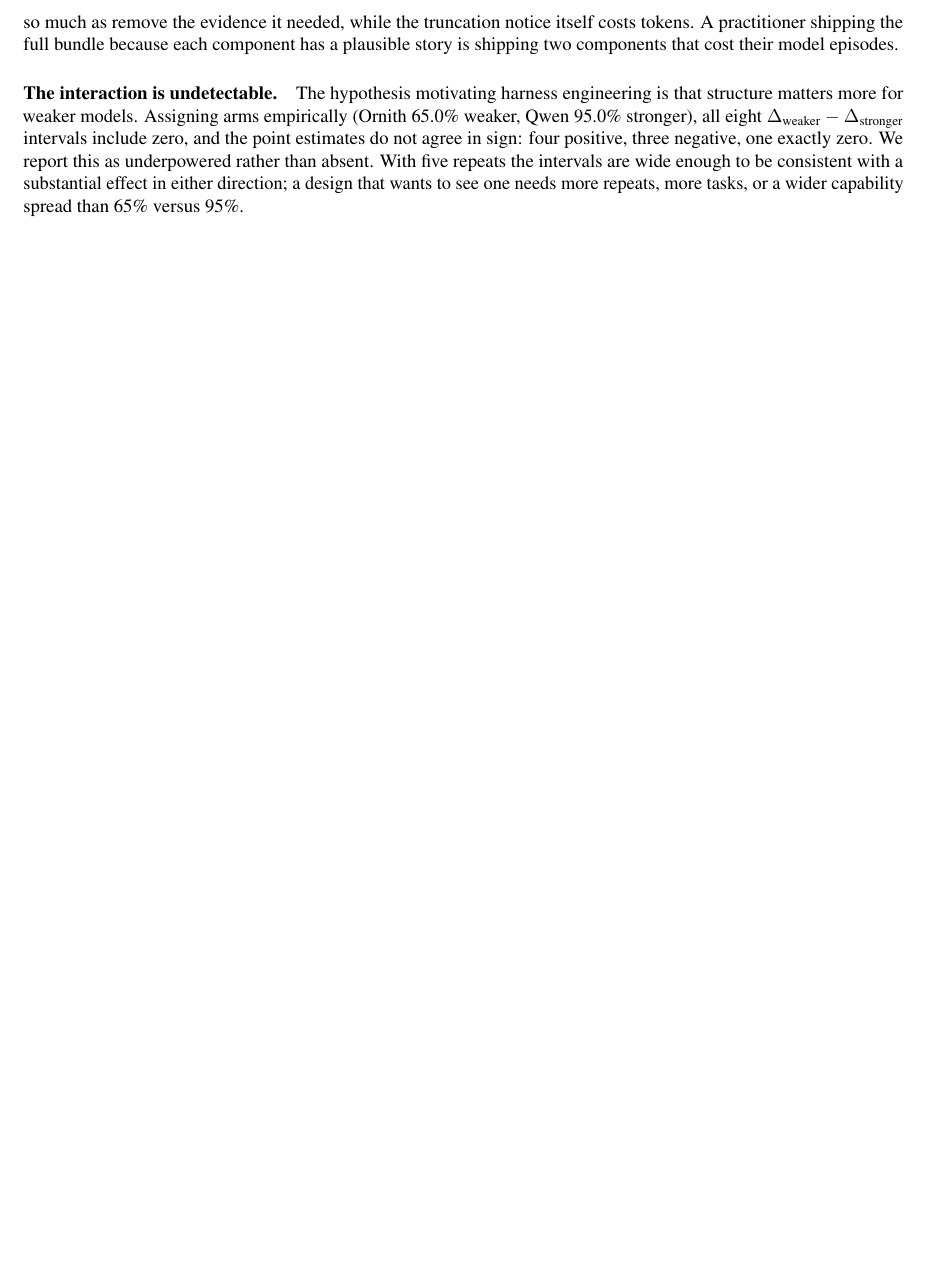
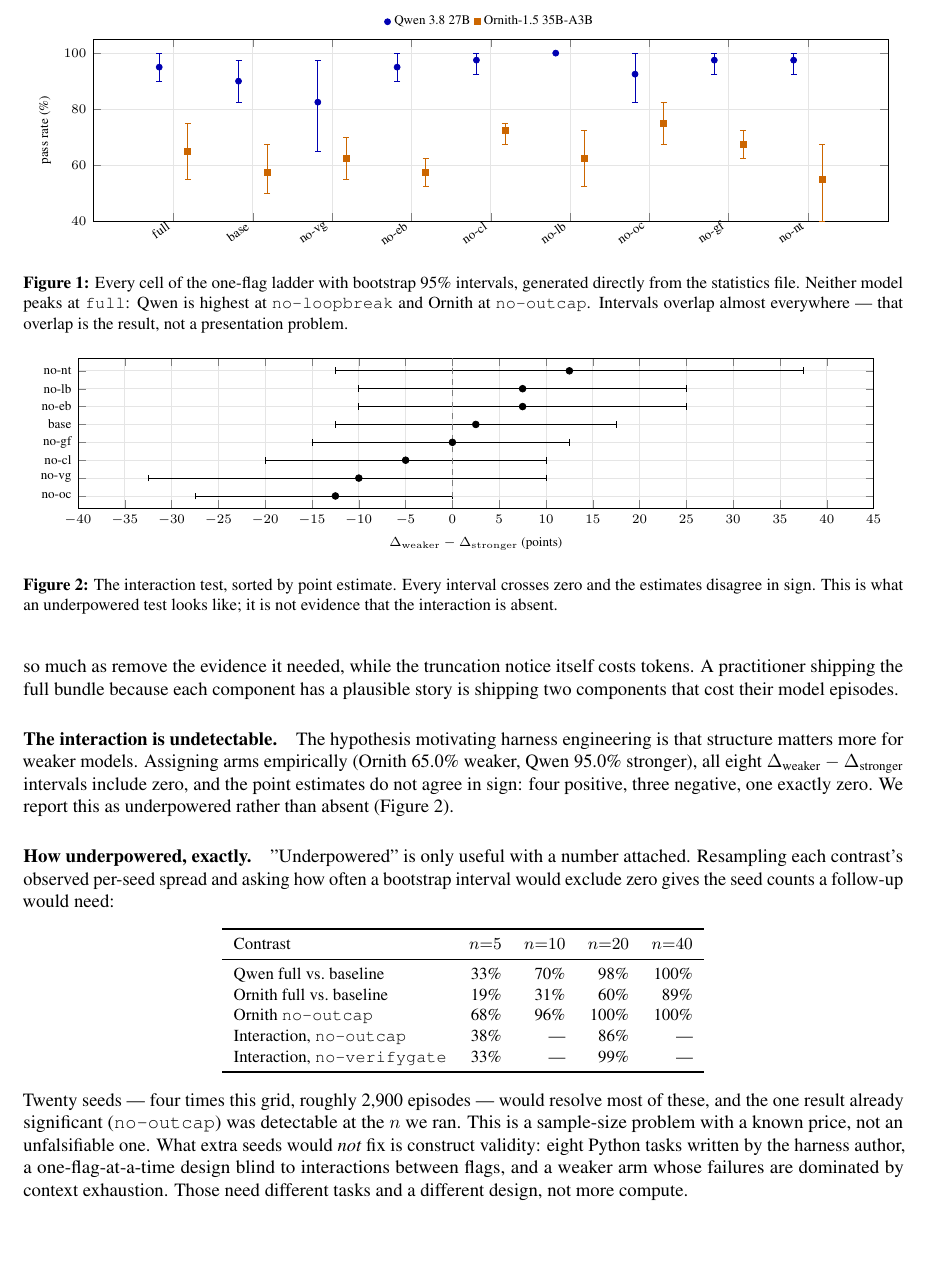
Before and after one commit to bharathvbcr/Manvi, a LaTeX paper (bench/paper/workshop/harness_ablation.tex, which reads bench/paper/workshop/fig_interaction.tex, bench/paper/workshop/fig_ladder.tex): part of page 4 of 5 before the commit and part of page 4 of 6 after it, cut at the place of the change, the shorter picture padded with empty space. Compiled offline with pdfLaTeX.

Commit message:
Add figures and a power analysis to the workshop paper
The workshop version shipped with zero plots -- a five-page empirical paper
whose entire argument is about intervals, presented as tables only.

Two figures, both generated from paper/stats-hard.json by make_figures.py rather
than drawn: the full one-flag ladder with bootstrap intervals for both models,
and the interaction test as a sorted forest plot with a zero line. Generated
because a hand-drawn figure goes stale the moment the data moves, which this
repository has already had happen once -- repeat_deltas.svg carried protocol-1
values next to frozen tables for weeks.

The ladder figure makes the paper's second finding visible in a way the table
does not: neither model's highest point is `full`, and the intervals overlap
almost everywhere. The interaction figure shows eight intervals straddling zero
with point estimates disagreeing in sign, which is more honest than the sentence
it replaces.

Also replaces "underpowered" with a number. Resampling each contrast's observed
per-seed spread gives the probability a bootstrap interval would exclude zero at
a given seed count: Qwen full-vs-baseline reaches 98% at n=20 (33% at the n=5 we
ran), the interaction on no-verifygate 99% at n=20, and Ornith full-vs-baseline
only 89% even at n=40. Twenty seeds -- roughly 2,900 episodes -- would resolve
most of it. The one already-significant result, Ornith no-outcap, was detectable
at n=5.

Stated alongside what more seeds would not fix: eight Python tasks by the
harness author, a one-flag-at-a-time design blind to flag interactions, and a
weaker arm whose failures are mostly context exhaustion. Those are construct
problems, not sample-size problems.

Six pages. Compiles; figures visually checked at 110 dpi.

Co-Authored-By: Claude Opus 5 <noreply@anthropic.com>

```diff
--- /dev/null
+++ b/bench/paper/workshop/fig_interaction.tex
@@ -0,0 +1,24 @@
+\begin{tikzpicture}
+\begin{axis}[
+  width=\linewidth, height=4.4cm,
+  xmin=-40, xmax=45, xlabel={$\Delta_{\mathrm{weaker}}-\Delta_{\mathrm{stronger}}$ (points)},
+  ytick={0,1,2,3,4,5,6,7}, yticklabels={no-oc,no-vg,no-cl,no-gf,base,no-eb,no-lb,no-nt},
+  y tick label style={font=\scriptsize}, x tick label style={font=\scriptsize},
+  xlabel style={font=\scriptsize},
+  ymin=-0.7, ymax=7.7,
+  grid=major, grid style={gray!20},
+  error bars/x dir=both, error bars/x explicit,
+]
+\addplot[only marks,mark=*,mark size=1.8pt,color=black] coordinates {
+(-12.5,0) +- (12.5,0) -= (15.0,0)
+(-10.0,1) +- (20.0,0) -= (22.5,0)
+(-5.0,2) +- (15.0,0) -= (15.0,0)
+(0.0,3) +- (12.5,0) -= (15.0,0)
+(2.5,4) +- (15.0,0) -= (15.0,0)
+(7.5,5) +- (17.5,0) -= (17.5,0)
+(7.5,6) +- (17.5,0) -= (17.5,0)
+(12.5,7) +- (25.0,0) -= (25.0,0)
+};
+\draw[dashed,gray] (axis cs:0,-0.7) -- (axis cs:0,7.7);
+\end{axis}
+\end{tikzpicture}
--- /dev/null
+++ b/bench/paper/workshop/fig_ladder.tex
@@ -0,0 +1,38 @@
+\begin{tikzpicture}
+\begin{axis}[
+  width=\linewidth, height=5.0cm,
+  ymin=40, ymax=105, ylabel={pass rate (\%)},
+  xtick={0,1,2,3,4,5,6,7,8}, xticklabels={full,base,no-vg,no-eb,no-cl,no-lb,no-oc,no-gf,no-nt},
+  x tick label style={font=\scriptsize,rotate=35,anchor=east},
+  y tick label style={font=\scriptsize},
+  ylabel style={font=\scriptsize},
+  legend style={font=\scriptsize,at={(0.5,1.02)},anchor=south,legend columns=2,draw=none},
+  grid=major, grid style={gray!20},
+  error bars/y dir=both, error bars/y explicit,
+]
+\addplot[only marks,mark=*,mark size=1.6pt,color=blue!70!black] coordinates {
+(-0.18,95.0) +- (0,5.0) -= (0,5.0)
+(0.82,90.0) +- (0,7.5) -= (0,7.5)
+(1.82,82.5) +- (0,15.0) -= (0,17.5)
+(2.82,95.0) +- (0,5.0) -= (0,5.0)
+(3.82,97.5) +- (0,2.5) -= (0,5.0)
+(4.82,100.0) +- (0,0.0) -= (0,0.0)
+(5.82,92.5) +- (0,7.5) -= (0,10.0)
+(6.82,97.5) +- (0,2.5) -= (0,5.0)
+(7.82,97.5) +- (0,2.5) -= (0,5.0)
+};
+\addlegendentry{Qwen 3.8 27B}
+\addplot[only marks,mark=square*,mark size=1.6pt,color=orange!80!black] coordinates {
+(0.18,65.0) +- (0,10.0) -= (0,10.0)
+(1.18,57.5) +- (0,10.0) -= (0,7.5)
+(2.18,62.5) +- (0,7.5) -= (0,7.5)
+(3.18,57.5) +- (0,5.0) -= (0,5.0)
+(4.18,72.5) +- (0,2.5) -= (0,5.0)
+(5.18,62.5) +- (0,10.0) -= (0,10.0)
+(6.18,75.0) +- (0,7.5) -= (0,7.5)
+(7.18,67.5) +- (0,5.0) -= (0,5.0)
+(8.18,55.0) +- (0,12.5) -= (0,15.0)
+};
+\addlegendentry{Ornith-1.5 35B-A3B}
+\end{axis}
+\end{tikzpicture}
--- a/bench/paper/workshop/harness_ablation.tex
+++ b/bench/paper/workshop/harness_ablation.tex
@@ -18,6 +18,8 @@
 \usepackage{microtype}
 \usepackage[numbers,sort&compress]{natbib}
 \usepackage[hidelinks]{hyperref}
+\usepackage{pgfplots}
+\pgfplotsset{compat=1.18}
 \usepackage{caption}
 \captionsetup{font=small,labelfont=bf}
 
@@ -225,6 +227,16 @@ no-nativetools  & 97.5\% & $-2.5$ $[-10.0, +5.0]$ & 55.0\% & $+10.0$ $[-12.5, +3
 \end{tabular}
 \end{table}
 
+\begin{figure}[t]
+\centering
+\input{fig_ladder}
+\caption{Every cell of the one-flag ladder with bootstrap 95\% intervals, generated directly
+from the statistics file. Neither model peaks at \texttt{full}: Qwen is highest at
+\texttt{no-loopbreak} and Ornith at \texttt{no-outcap}. Intervals overlap almost everywhere ---
+that overlap is the result, not a presentation problem.}
+\label{fig:ladder}
+\end{figure}
+
 \paragraph{The bundle is not the optimum, and one component hurts.}
 Table~\ref{tab:ladder} is the result we did not expect. \emph{Neither model's best
 configuration is \texttt{full}}: Qwen peaks at \texttt{no-loopbreak} (100\%, every seed on every
@@ -236,14 +248,48 @@ prompt growth so much as remove the evidence it needed, while the truncation not
 costs tokens. A practitioner shipping the full bundle because each component has a plausible
 story is shipping two components that cost their model episodes.
 
+\begin{figure}[t]
+\centering
+\input{fig_interaction}
+\caption{The interaction test, sorted by point estimate. Every interval crosses zero and the
+estimates disagree in sign. This is what an underpowered test looks like; it is not evidence
+that the interaction is absent.}
+\label{fig:interaction}
+\end{figure}
+
 \paragraph{The interaction is undetectable.}
 The hypothesis motivating harness engineering is that structure matters more for weaker models.
 Assigning arms empirically (Ornith 65.0\% weaker, Qwen 95.0\% stronger), all eight
 $\Delta_{\text{weaker}} - \Delta_{\text{stronger}}$ intervals include zero, and the point
 estimates do not agree in sign: four positive, three negative, one exactly zero. We report this
-as underpowered rather than absent. With five repeats the intervals are wide enough to be
-consistent with a substantial effect in either direction; a design that wants to see one needs
-more repeats, more tasks, or a wider capability spread than 65\% versus 95\%.
+as underpowered rather than absent (Figure~\ref{fig:interaction}).
+
+\paragraph{How underpowered, exactly.}
+"Underpowered" is only useful with a number attached. Resampling each contrast's observed
+per-seed spread and asking how often a bootstrap interval would exclude zero gives the seed
+counts a follow-up would need:
+
+\begin{center}\small
+\begin{tabular}{lrrrr}
+\toprule
+Contrast & $n{=}5$ & $n{=}10$ & $n{=}20$ & $n{=}40$ \\
+\midrule
+Qwen full vs.\ baseline             & 33\% & 70\% & 98\% & 100\% \\
+Ornith full vs.\ baseline           & 19\% & 31\% & 60\% & 89\% \\
+Ornith \texttt{no-outcap}           & 68\% & 96\% & 100\% & 100\% \\
+Interaction, \texttt{no-outcap}     & 38\% & --- & 86\% & --- \\
+Interaction, \texttt{no-verifygate} & 33\% & --- & 99\% & --- \\
+\bottomrule
+\end{tabular}
+\end{center}
+
+\noindent Twenty seeds --- four times this grid, roughly 2{,}900 episodes --- would resolve most
+of these, and the one result already significant (\texttt{no-outcap}) was detectable at the $n$
+we ran. This is a sample-size problem with a known price, not an unfalsifiable one. What extra
+seeds would \emph{not} fix is construct validity: eight Python tasks written by the harness
+author, a one-flag-at-a-time design blind to interactions between flags, and a weaker arm whose
+failures are dominated by context exhaustion. Those need different tasks and a different design,
+not more compute.
 
 \paragraph{Cost is not wall-clock.}
 We make no timing claim: some cells shared the GPU and later ones did not. What the transcripts
```
Also changed, not shown: bench/paper/workshop/harness_ablation.pdf, 1 other file.
